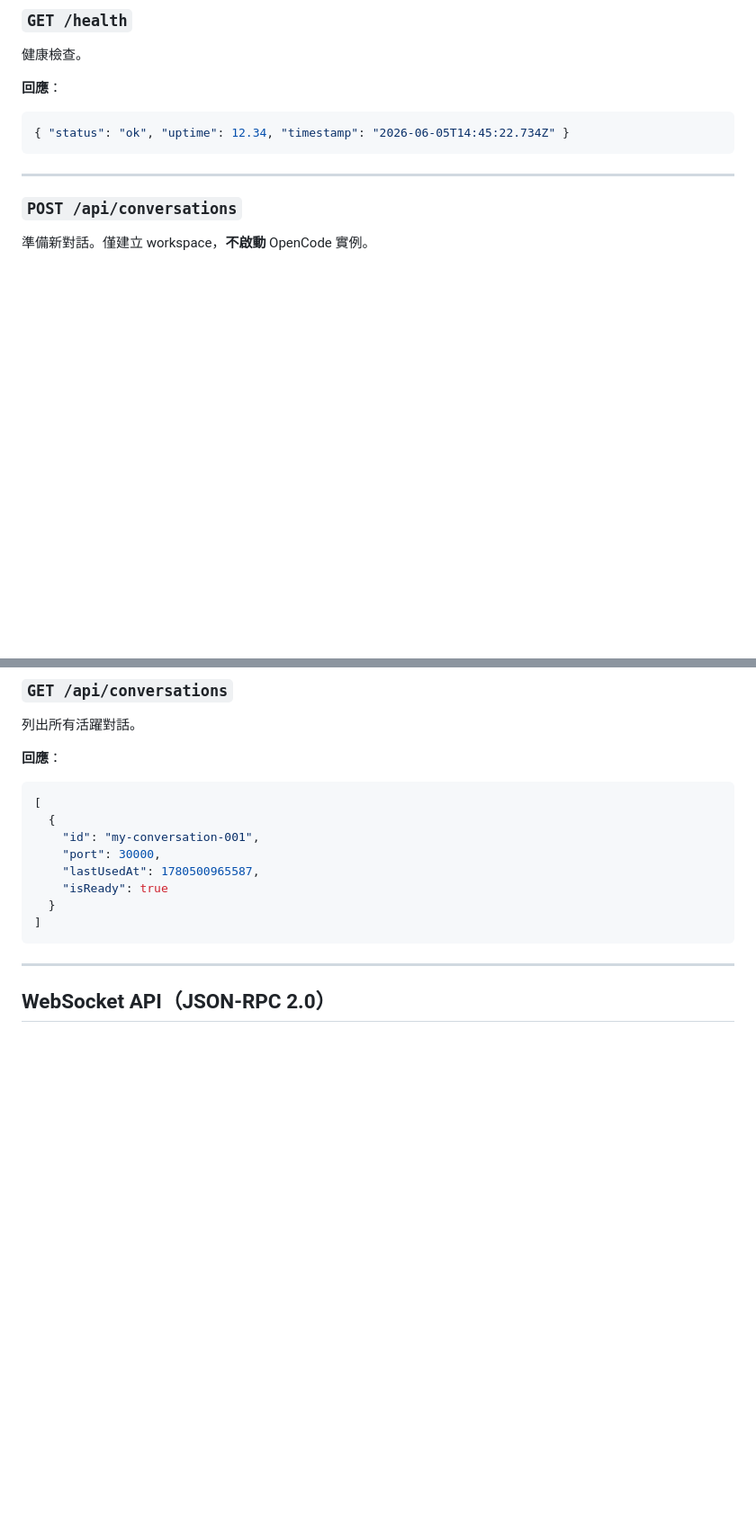
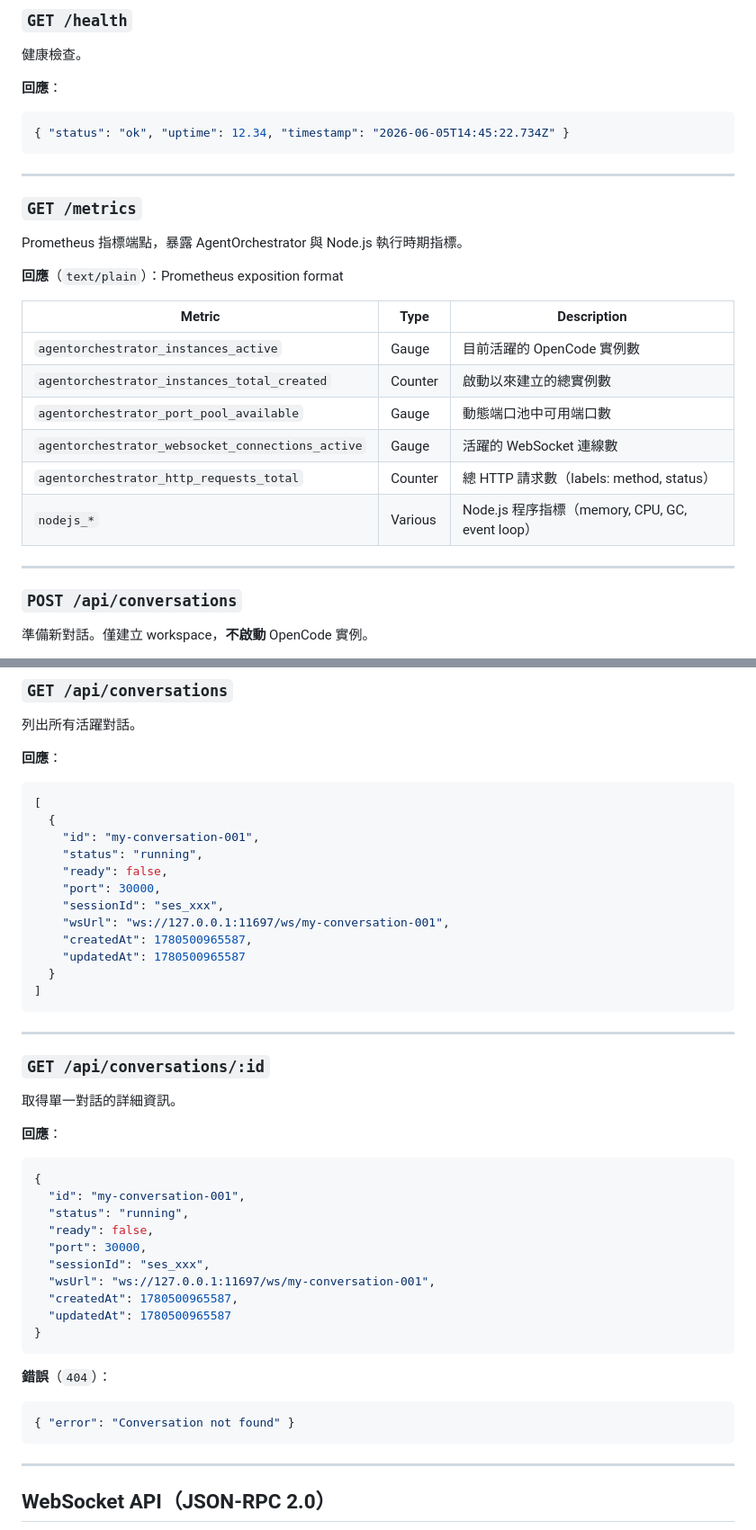
Before and after one commit to luberserker0v0/agent-orchestrator, a Markdown page: docs/API.md, 2 parts joined by grey strips. Shown at 90% size. Drawn GitHub-style; blank space fills up the shorter version.

Commit message:
docs: update CHANGELOG, API, and ARCHITECTURE docs for ready-state and coverage features (#29)
Co-authored-by: Developer <dev@agent-orchestrator.local>

````diff
--- a/docs/API.md
+++ b/docs/API.md
@@ -14,6 +14,23 @@ AgentOrchestrator 提供 REST API 與 WebSocket API（JSON-RPC 2.0）兩種介
 ```json
 { "status": "ok", "uptime": 12.34, "timestamp": "2026-06-05T14:45:22.734Z" }
 ```
+
+---
+
+### `GET /metrics`
+
+Prometheus 指標端點，暴露 AgentOrchestrator 與 Node.js 執行時期指標。
+
+**回應**（`text/plain`）：Prometheus exposition format
+
+| Metric | Type | Description |
+|--------|------|-------------|
+| `agentorchestrator_instances_active` | Gauge | 目前活躍的 OpenCode 實例數 |
+| `agentorchestrator_instances_total_created` | Counter | 啟動以來建立的總實例數 |
+| `agentorchestrator_port_pool_available` | Gauge | 動態端口池中可用端口數 |
+| `agentorchestrator_websocket_connections_active` | Gauge | 活躍的 WebSocket 連線數 |
+| `agentorchestrator_http_requests_total` | Counter | 總 HTTP 請求數（labels: method, status） |
+| `nodejs_*` | Various | Node.js 程序指標（memory, CPU, GC, event loop） |
 
 ---
 
@@ -632,11 +659,40 @@ references/capabilities.md
 [
   {
     "id": "my-conversation-001",
+    "status": "running",
+    "ready": false,
     "port": 30000,
-    "lastUsedAt": 1780500965587,
-    "isReady": true
+    "sessionId": "ses_xxx",
+    "wsUrl": "ws://127.0.0.1:11697/ws/my-conversation-001",
+    "createdAt": 1780500965587,
+    "updatedAt": 1780500965587
   }
 ]
+```
+
+---
+
+### `GET /api/conversations/:id`
+
+取得單一對話的詳細資訊。
+
+**回應**：
+```json
+{
+  "id": "my-conversation-001",
+  "status": "running",
+  "ready": false,
+  "port": 30000,
+  "sessionId": "ses_xxx",
+  "wsUrl": "ws://127.0.0.1:11697/ws/my-conversation-001",
+  "createdAt": 1780500965587,
+  "updatedAt": 1780500965587
+}
+```
+
+**錯誤**（`404`）：
+```json
+{ "error": "Conversation not found" }
 ```
 
 ---
````
Also changed, not shown: other parts of docs/API.md (+22 -1 lines), CHANGELOG.md (+5 -7 lines), docs/ARCHITECTURE.md (+28 -6 lines).
